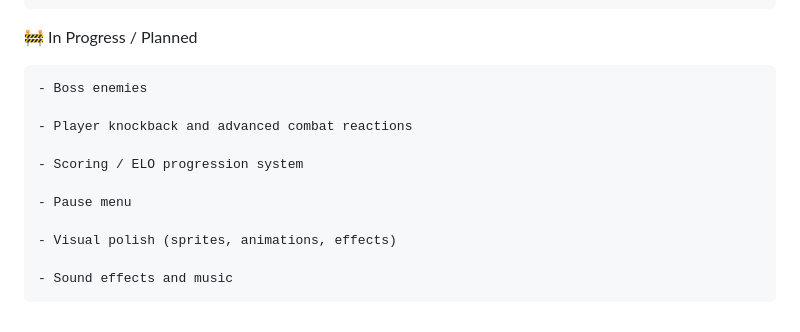
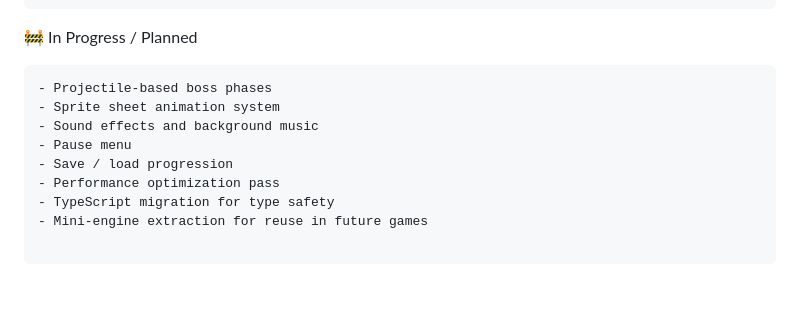
Before and after one commit to Vignesh-P-C/2D-Elo-Game-using-JS, a Markdown page: README.md, the part around the change. Drawn GitHub-style; blank space fills up the shorter version.

Commit message:
README up to date

````diff
--- a/README.md
+++ b/README.md
@@ -143,15 +143,13 @@ Select Open with Live Server
 
 🚧 In Progress / Planned
 ```
-- Boss enemies
+- Projectile-based boss phases
+- Sprite sheet animation system
+- Sound effects and background music
+- Pause menu
+- Save / load progression
+- Performance optimization pass
+- TypeScript migration for type safety
+- Mini-engine extraction for reuse in future games
 
-- Player knockback and advanced combat reactions
-
-- Scoring / ELO progression system
-
-- Pause menu
-
-- Visual polish (sprites, animations, effects)
-
-- Sound effects and music
 ```
````
